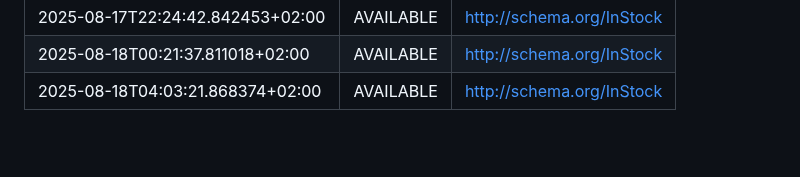
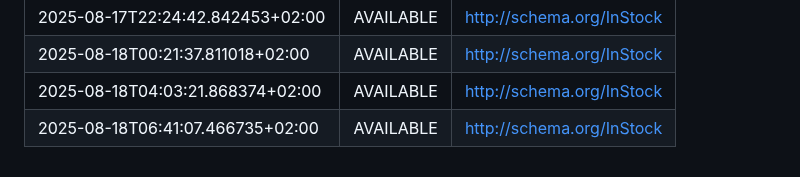
Before and after one commit to tomauspsi/notebook-2026, a Markdown page: history.md, the part around the change. Drawn GitHub-style; blank space fills up the shorter version.

Commit message:
Update history.md [skip ci]

```diff
--- a/history.md
+++ b/history.md
@@ -87,3 +87,4 @@
 | 2025-08-17T22:24:42.842453+02:00 | AVAILABLE | http://schema.org/InStock |
 | 2025-08-18T00:21:37.811018+02:00 | AVAILABLE | http://schema.org/InStock |
 | 2025-08-18T04:03:21.868374+02:00 | AVAILABLE | http://schema.org/InStock |
+| 2025-08-18T06:41:07.466735+02:00 | AVAILABLE | http://schema.org/InStock |
```
